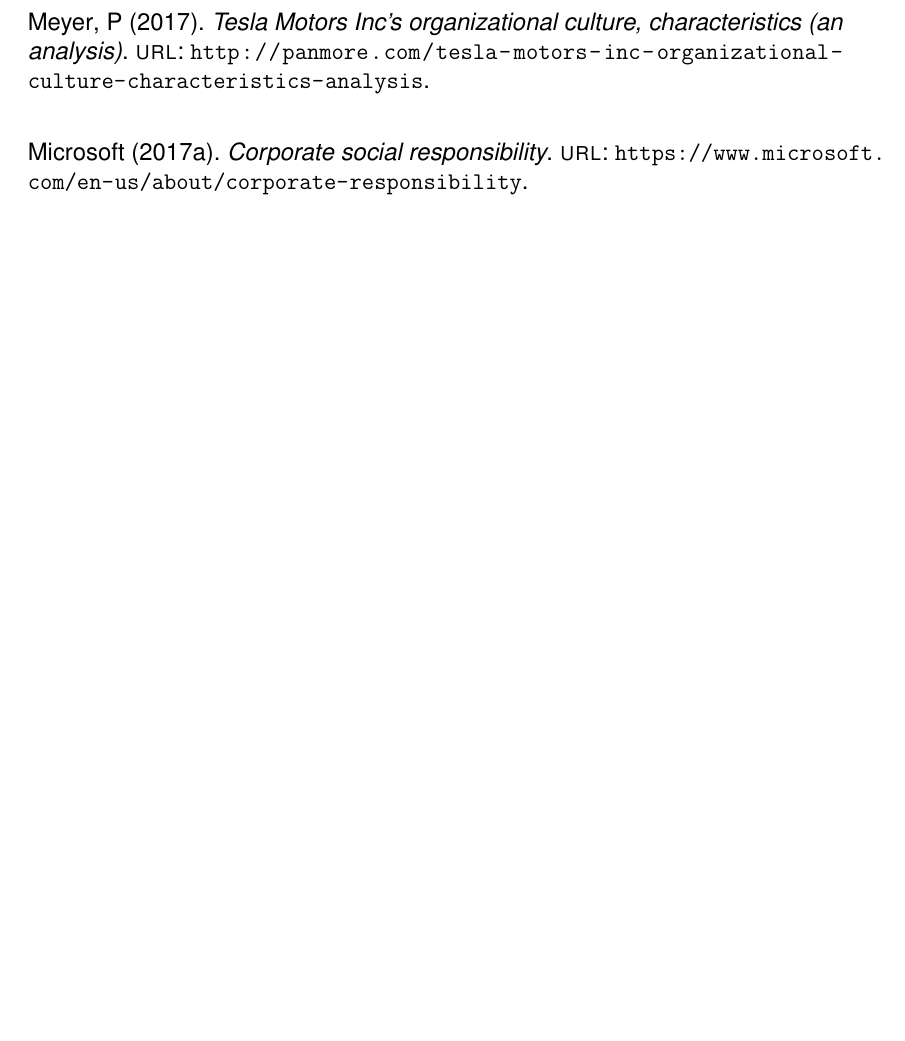
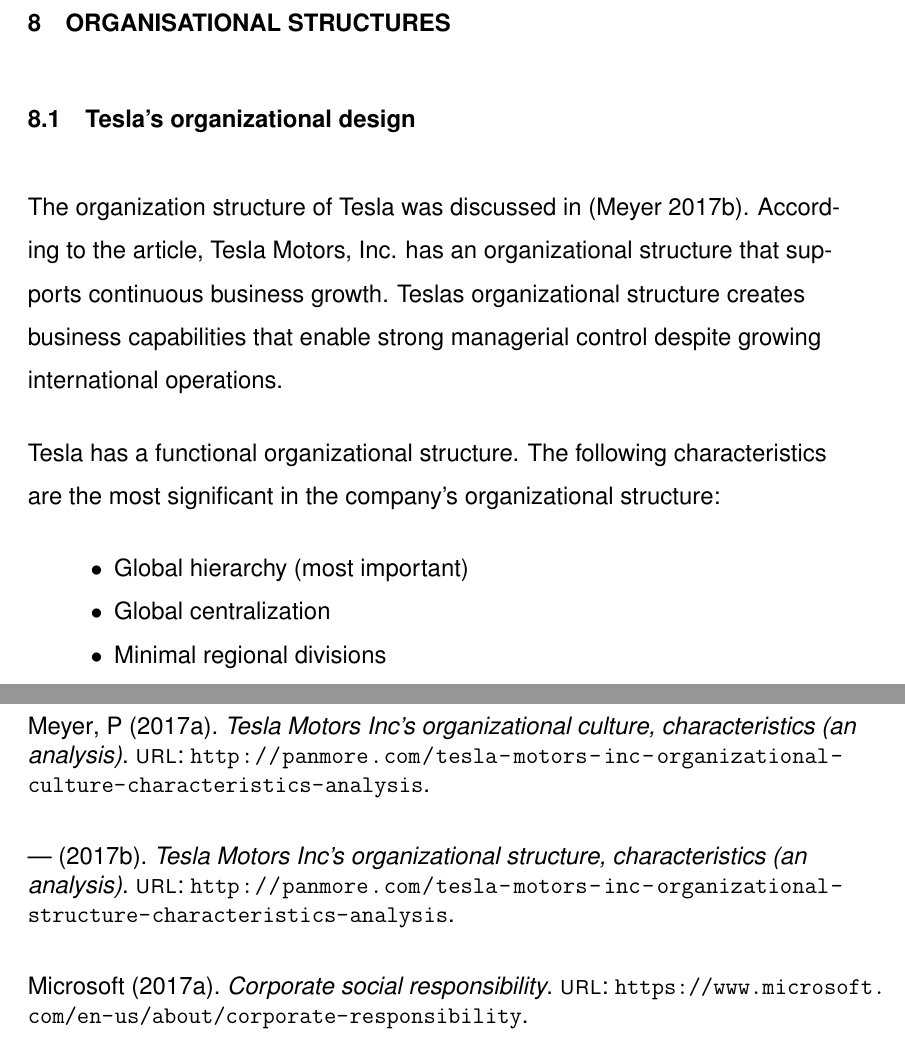
Before and after one commit to lackhoa/LaTex, a LaTeX document (BBO/BBO.tex): part of page 17 of 18 before the commit and two parts of pages 18 and 19 of 20 after it, the two joined at a grey line, cut at the place of the change, the shorter picture padded with empty space. The pictures show the PDF file BBO/BBO.pdf that the author committed with the source.

Commit message:
A little bit of week 40

```diff
--- a/BBO/BBO.tex
+++ b/BBO/BBO.tex
@@ -398,6 +398,20 @@
 
 These characteristics of Tesla can be observed directly from the company's CEO Elon Musk himself. As described above, Elon Musk does not waste time, he selects the best people and his "First Principles" thinking is the foundation principle that helped him manage his business at both Tesla and SpaceX.
 
+\section{ORGANISATIONAL STRUCTURES}
+
+\subsection{Tesla's organizational design}
+
+The organization structure of Tesla was discussed in (\cite{me17b}). According to the article, Tesla Motors, Inc. has an organizational structure that supports continuous business growth. Tesla’s organizational structure creates business capabilities that enable strong managerial control despite growing international operations.
+
+Tesla has a functional organizational structure. The following characteristics are the most significant in the company's organizational structure:
+\begin{itemize}
+	\item{Global hierarchy (most important)}
+	\item{Global centralization}
+	\item{Minimal regional divisions}
+\end{itemize}
+
+
 %References, marked!
 %---------------------------------------------------------------------------------------------------------------
 
```
Also changed, not shown: uni.bib (+6 -0 lines), BBO/BBO.bbl, BBO/BBO.pdf, 6 other files.
